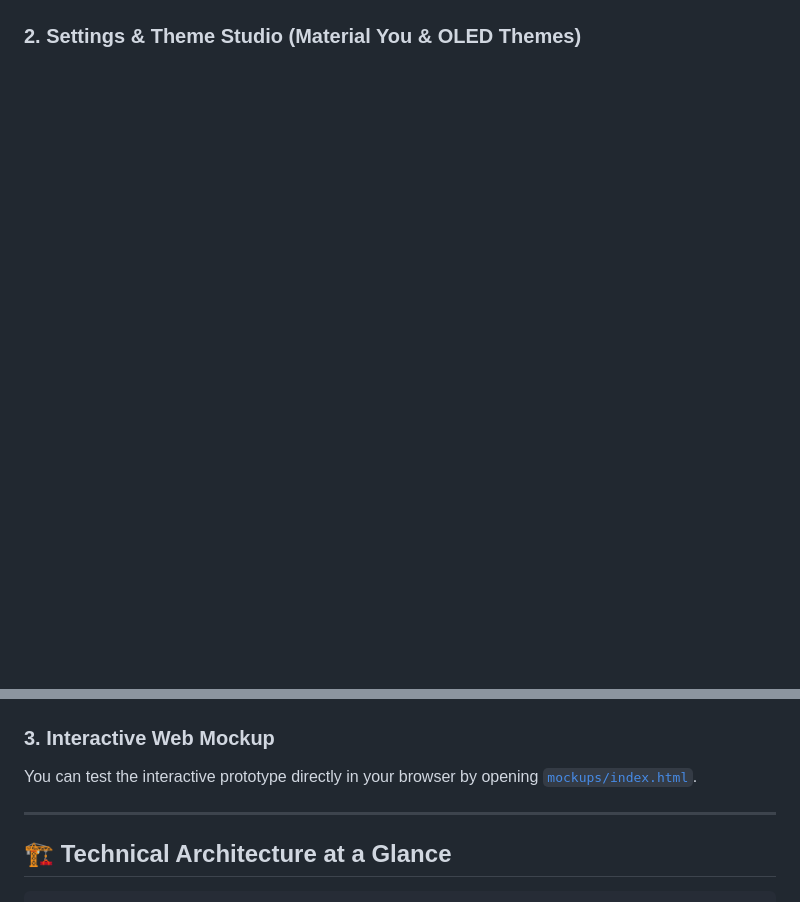
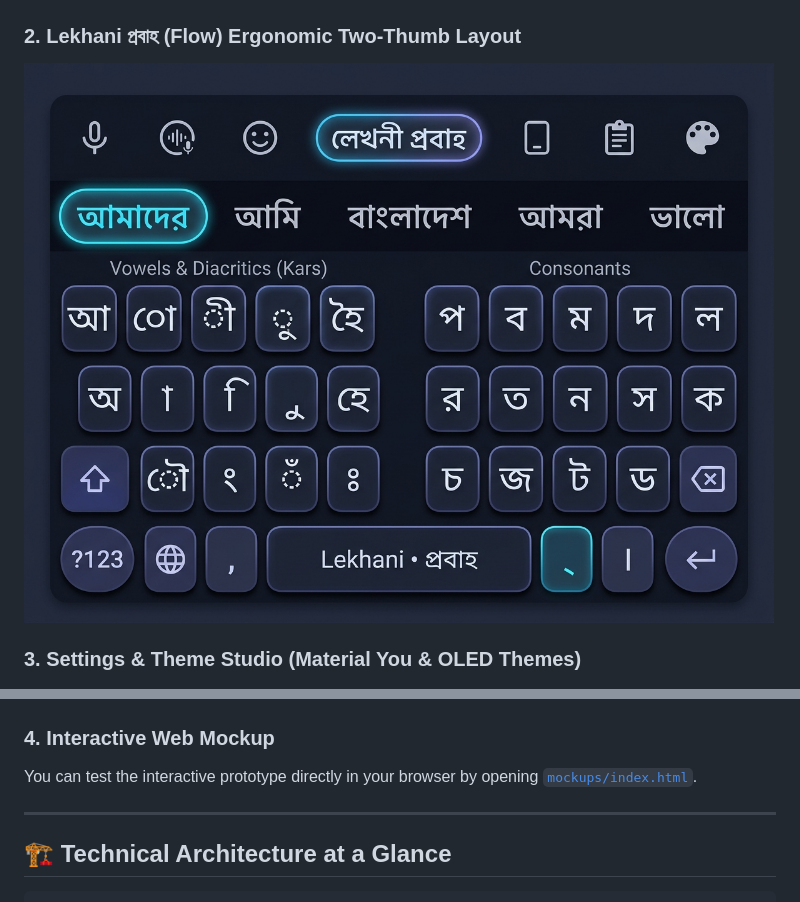
Before and after one commit to sintaulsiam/lekhani-android, a Markdown page: README.md, 2 parts joined by grey strips. GitHub-like rendering; pictures changed too: mockups/lekhani_android_probaho.jpg (added); blank space fills up the shorter version.

Commit message:
docs(mockups): add visual mockup image for Lekhani Probaho ergonomic layout
- Generate high-fidelity visual UI mockup for Lekhani Probaho layout
- Embed mockup image into LAYOUT_PROBAHO.md and README.md visual showcase

```diff
--- a/README.md
+++ b/README.md
@@ -44,10 +44,13 @@ Lekhani Android is engineered to become the definitive mobile Bengali typing exp
 ### 1. Dark Mode Mobile Keyboard with Contextual Candidate Strip
 ![Dark Mode Keyboard](mockups/lekhani_android_dark.jpg)
 
-### 2. Settings & Theme Studio (Material You & OLED Themes)
+### 2. Lekhani প্রবাহ (Flow) Ergonomic Two-Thumb Layout
+![Lekhani Probaho Layout](mockups/lekhani_android_probaho.jpg)
+
+### 3. Settings & Theme Studio (Material You & OLED Themes)
 ![Settings & Themes](mockups/lekhani_android_themes.jpg)
 
-### 3. Interactive Web Mockup
+### 4. Interactive Web Mockup
 You can test the interactive prototype directly in your browser by opening [`mockups/index.html`](mockups/index.html).
 
 ---
```
Also changed, not shown: LAYOUT_PROBAHO.md (+4 -0 lines).
